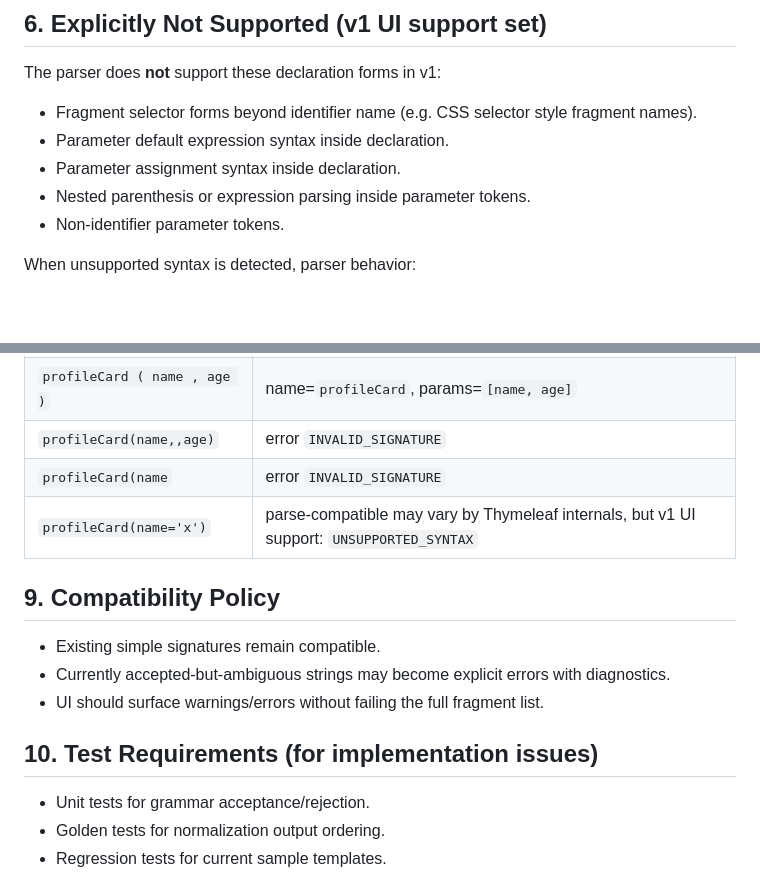
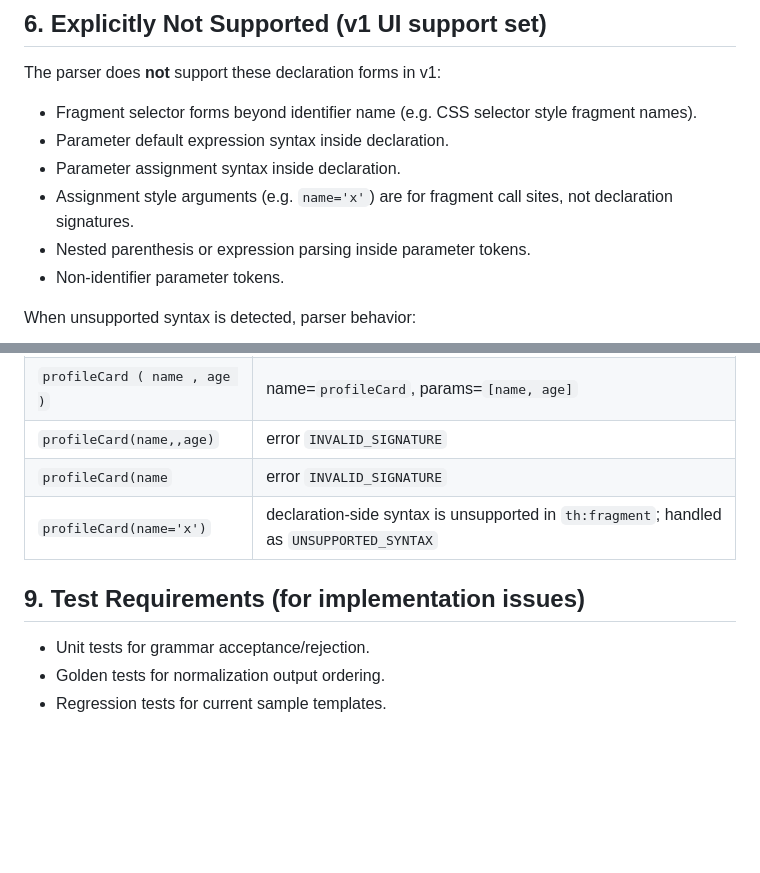
Before and after one commit to wamukat/thymeleaflet-spring-boot-starter, a Markdown page: docs/parser-spec.md, 2 parts joined by grey strips. GitHub-like rendering; blank space fills up the shorter version.

```diff
--- a/docs/parser-spec.md
+++ b/docs/parser-spec.md
@@ -75,6 +75,7 @@ The parser does **not** support these declaration forms in v1:
 - Fragment selector forms beyond identifier name (e.g. CSS selector style fragment names).
 - Parameter default expression syntax inside declaration.
 - Parameter assignment syntax inside declaration.
+- Assignment style arguments (e.g. `name='x'`) are for fragment call sites, not declaration signatures.
 - Nested parenthesis or expression parsing inside parameter tokens.
 - Non-identifier parameter tokens.
 
@@ -101,15 +102,9 @@ When unsupported syntax is detected, parser behavior:
 | ` profileCard ( name , age ) ` | name=`profileCard`, params=`[name, age]` |
 | `profileCard(name,,age)` | error `INVALID_SIGNATURE` |
 | `profileCard(name` | error `INVALID_SIGNATURE` |
-| `profileCard(name='x')` | parse-compatible may vary by Thymeleaf internals, but v1 UI support: `UNSUPPORTED_SYNTAX` |
+| `profileCard(name='x')` | declaration-side syntax is unsupported in `th:fragment`; handled as `UNSUPPORTED_SYNTAX` |
 
-## 9. Compatibility Policy
-
-- Existing simple signatures remain compatible.
-- Currently accepted-but-ambiguous strings may become explicit errors with diagnostics.
-- UI should surface warnings/errors without failing the full fragment list.
-
-## 10. Test Requirements (for implementation issues)
+## 9. Test Requirements (for implementation issues)
 
 - Unit tests for grammar acceptance/rejection.
 - Golden tests for normalization output ordering.
```
Also changed, not shown: docs/parser-spec.ja.md (+2 -8 lines).
